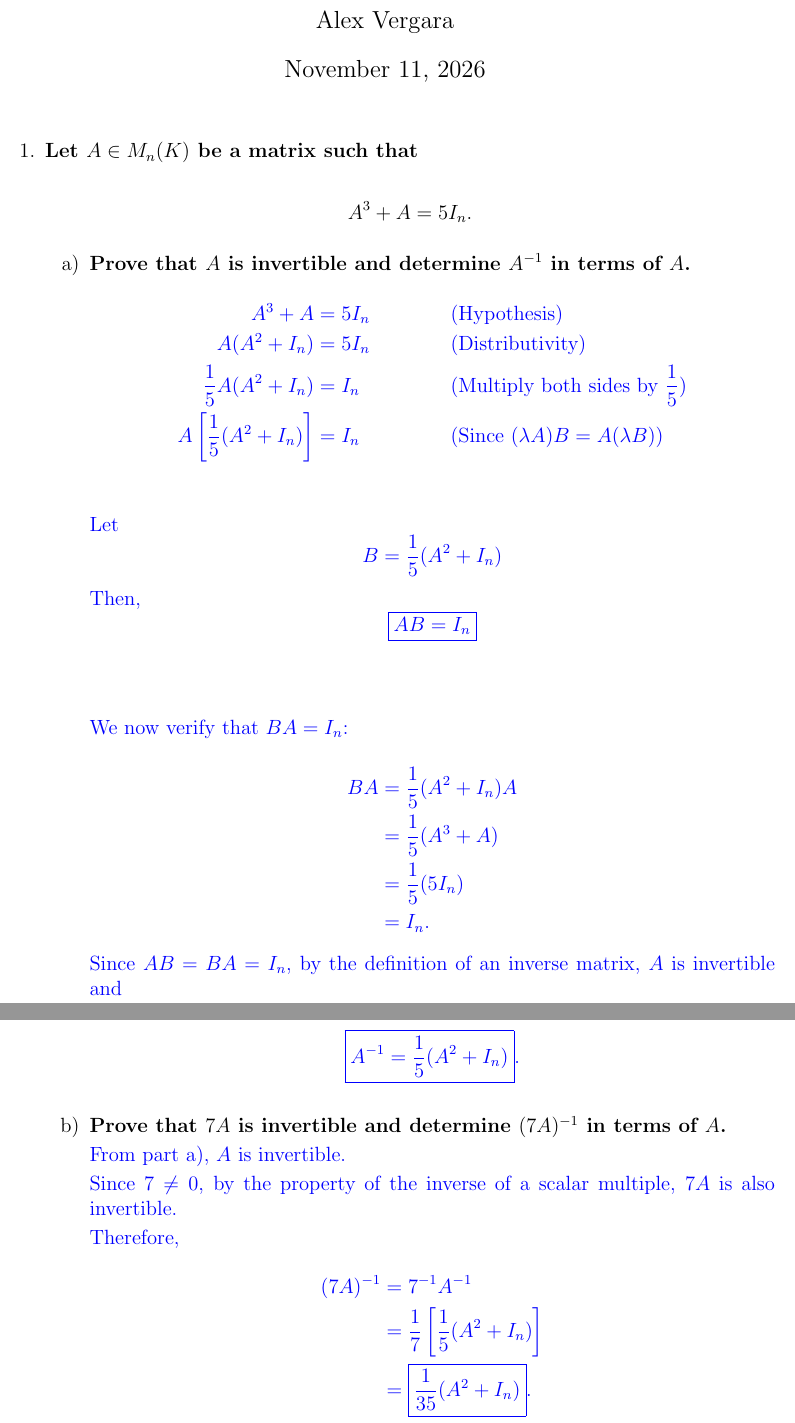
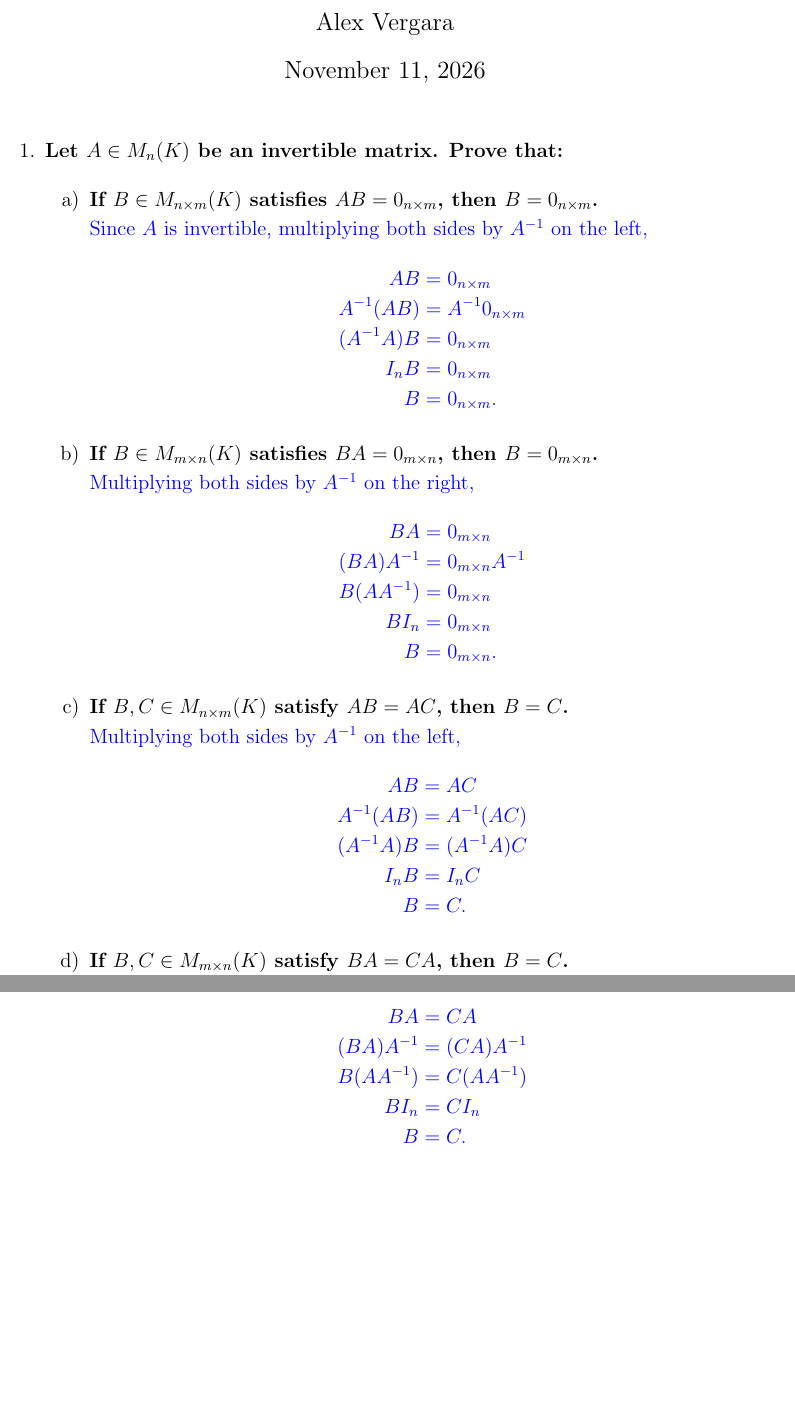
Before and after one commit to TheRustifyer/linear-algebra-fcul-1, a LaTeX document (01 Matrices y sistemas/ejercicios/ALGA - Exercicios 1-34.tex, which reads 01 Matrices y sistemas/ejercicios - tex/25.tex): two parts of pages 1 and 2 of 2, joined at a grey line, cut so that both start at the same text, the shorter picture padded with empty space. Compiled offline with pdfLaTeX.

Commit message:
feat: ex 24 completed

```diff
--- /dev/null
+++ b/01 Matrices y sistemas/ejercicios - tex/25.tex
@@ -0,0 +1,79 @@
+\item \textbf{Let $A\in M_n(K)$ be an invertible matrix. Prove that:}
+
+\begin{enumerate}[label=\alph*)]
+
+\item \textbf{If $B\in M_{n\times m}(K)$
+satisfies $AB=0_{n\times m}$, then
+$B=0_{n\times m}$.}
+
+\begin{answer}
+    Since $A$ is invertible, multiplying
+    both sides by $A^{-1}$ on the left,
+
+    $$
+    \begin{aligned}
+    AB &= 0_{n\times m}\\
+    A^{-1}(AB) &= A^{-1}0_{n\times m}\\
+    (A^{-1}A)B &= 0_{n\times m}\\
+    I_nB &= 0_{n\times m}\\
+    B &= 0_{n\times m}.
+    \end{aligned}
+    $$
+\end{answer}
+
+\item \textbf{If $B\in M_{m\times n}(K)$
+satisfies $BA=0_{m\times n}$, then
+$B=0_{m\times n}$.}
+
+\begin{answer}
+    Multiplying both sides by $A^{-1}$
+    on the right,
+
+    $$
+    \begin{aligned}
+    BA &= 0_{m\times n}\\
+    (BA)A^{-1} &= 0_{m\times n}A^{-1}\\
+    B(AA^{-1}) &= 0_{m\times n}\\
+    BI_n &= 0_{m\times n}\\
+    B &= 0_{m\times n}.
+    \end{aligned}
+    $$
+\end{answer}
+
+\item \textbf{If $B,C\in M_{n\times m}(K)$
+satisfy $AB=AC$, then $B=C$.}
+
+\begin{answer}
+    Multiplying both sides by $A^{-1}$
+    on the left,
+
+    $$
+    \begin{aligned}
+    AB &= AC\\
+    A^{-1}(AB) &= A^{-1}(AC)\\
+    (A^{-1}A)B &= (A^{-1}A)C\\
+    I_nB &= I_nC\\
+    B &= C.
+    \end{aligned}
+    $$
+\end{answer}
+
+\item \textbf{If $B,C\in M_{m\times n}(K)$
+satisfy $BA=CA$, then $B=C$.}
+
+\begin{answer}
+    Multiplying both sides by $A^{-1}$
+    on the right,
+
+    $$
+    \begin{aligned}
+    BA &= CA\\
+    (BA)A^{-1} &= (CA)A^{-1}\\
+    B(AA^{-1}) &= C(AA^{-1})\\
+    BI_n &= CI_n\\
+    B &= C.
+    \end{aligned}
+    $$
+\end{answer}
+
+\end{enumerate}
```
Also changed, not shown: 01 Matrices y sistemas/ejercicios/ALGA - Exercicios 1-34.tex (+3 -3 lines), 01 Matrices y sistemas/ejercicios/ALGA - Exercicios 1-34.pdf, 1 other file.
